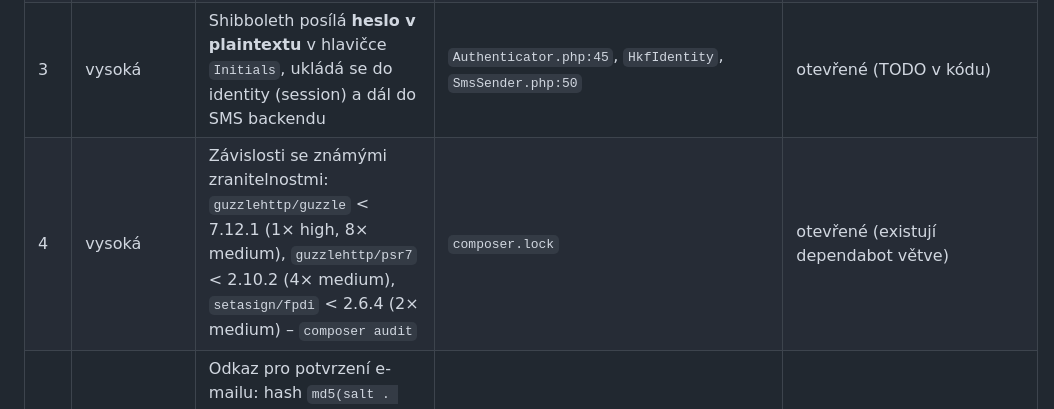
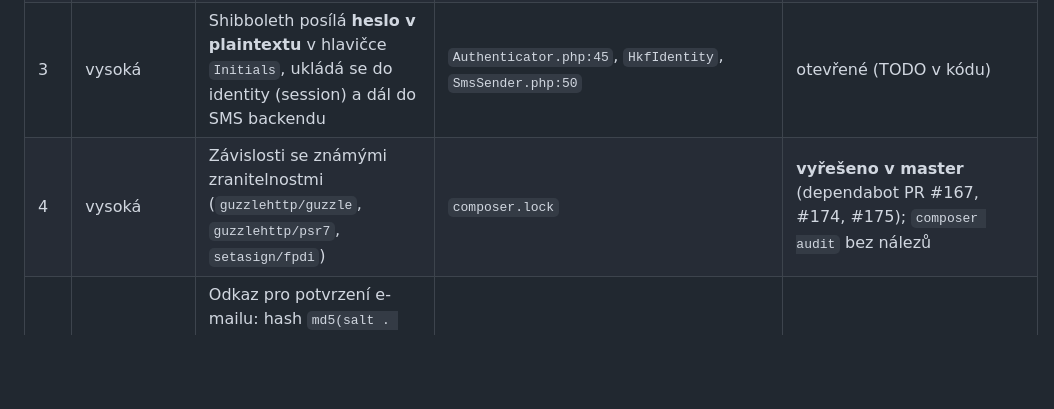
Before and after one commit to HKFree/UserDB, a Markdown page: specs/bezpecnostni-nalezy.md, the part around the change. Drawn GitHub-style; blank space fills up the shorter version.

Commit message:
Bezpečnostní nálezy: zranitelné závislosti vyřešeny v master
Co-Authored-By: Claude Opus 5.5 <noreply@anthropic.com>

```diff
--- a/specs/bezpecnostni-nalezy.md
+++ b/specs/bezpecnostni-nalezy.md
@@ -10,7 +10,7 @@ Nalezeno při práci na push notifikacích (větev `push-notifications`, 2026-10
 | 2b | nízká | Google Maps API klíč v šabloně (je veřejný v prohlížeči) – ověřit omezení na HTTP referrer `*.hkfree.org` v Google Cloud | `Sprava/mapa.latte` (historie `17bcffa`) | ověřit |
 | 2 | vysoká | Oprávnění jen v šabloně: obsluha formulářů nekontroluje roli, POST může poslat kdokoli přihlášený do userdb (i role DRUŽSTEVNÍK, SKLADNÍK…) | `SpravaSms`, `SpravaSlucovani`, `SpravaSifrovani`, `SpravaCc`, `SpravaOblasti` (`*FormSucceded`) | otevřené |
 | 3 | vysoká | Shibboleth posílá **heslo v plaintextu** v hlavičce `Initials`, ukládá se do identity (session) a dál do SMS backendu | `Authenticator.php:45`, `HkfIdentity`, `SmsSender.php:50` | otevřené (TODO v kódu) |
-| 4 | vysoká | Závislosti se známými zranitelnostmi: `guzzlehttp/guzzle` < 7.12.1 (1× high, 8× medium), `guzzlehttp/psr7` < 2.10.2 (4× medium), `setasign/fpdi` < 2.6.4 (2× medium) – `composer audit` | `composer.lock` | otevřené (existují dependabot větve) |
+| 4 | vysoká | Závislosti se známými zranitelnostmi (`guzzlehttp/guzzle`, `guzzlehttp/psr7`, `setasign/fpdi`) | `composer.lock` | **vyřešeno v master** (dependabot PR #167, #174, #175); `composer audit` bez nálezů |
 | 5 | střední | Odkaz pro potvrzení e-mailu: hash `md5(salt . zalozen)` je odvoditelný při znalosti soli a data založení, porovnání `!=`, neexpiruje | `SelfServicePresenter::renderConfirmEmail` | otevřené |
 | 6 | střední | Generování API klíčů přes `str_shuffle` (není kryptograficky bezpečné, znaky se neopakují víc, než je délka abecedy) | `ApiKlic::generateKey` | otevřené – použít `random_bytes` / `Nette\Utils\Random::generate` |
 | 7 | střední | API klíče uložené v DB v čitelné podobě | tabulka `ApiKlic.klic` | otevřené – ukládat hash |
```
